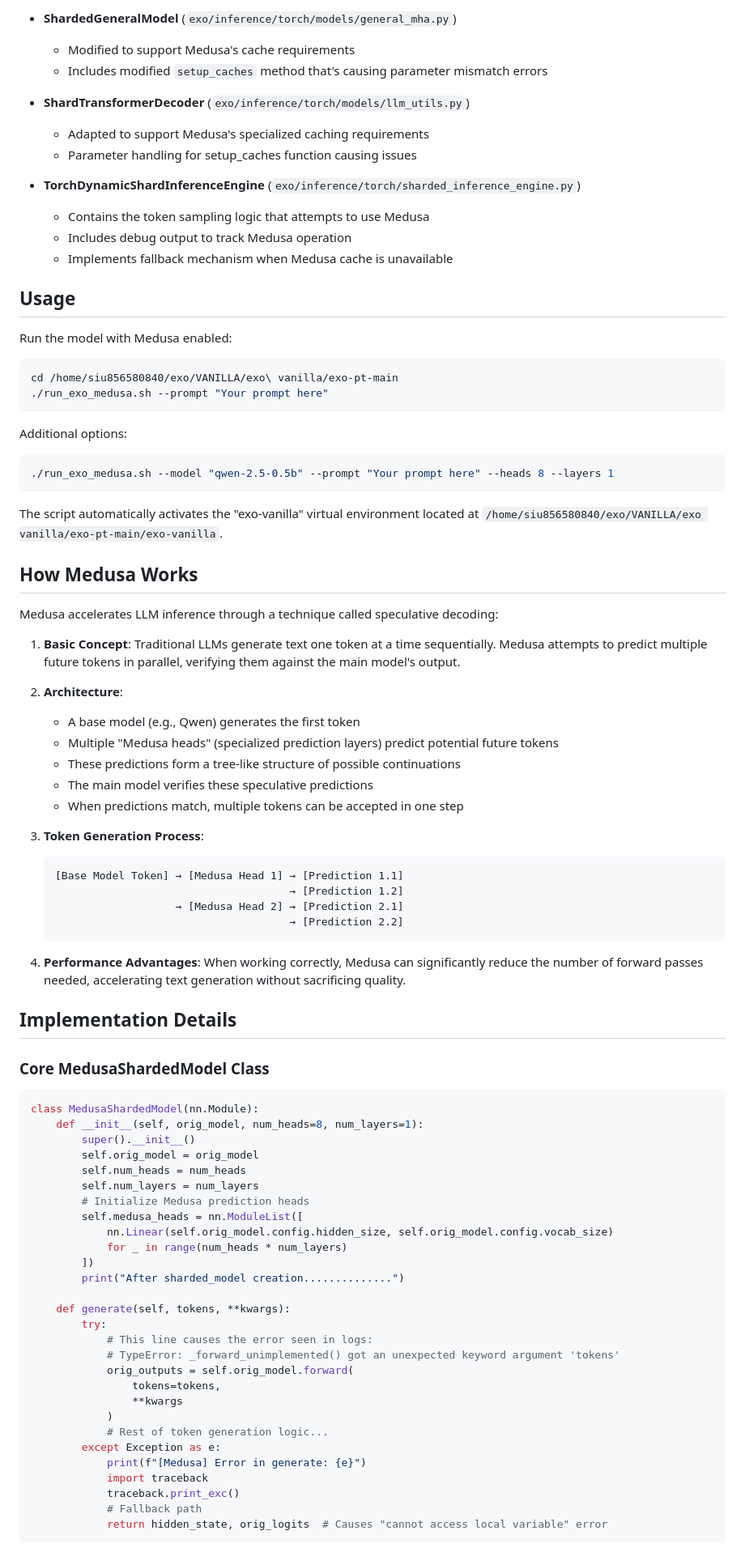
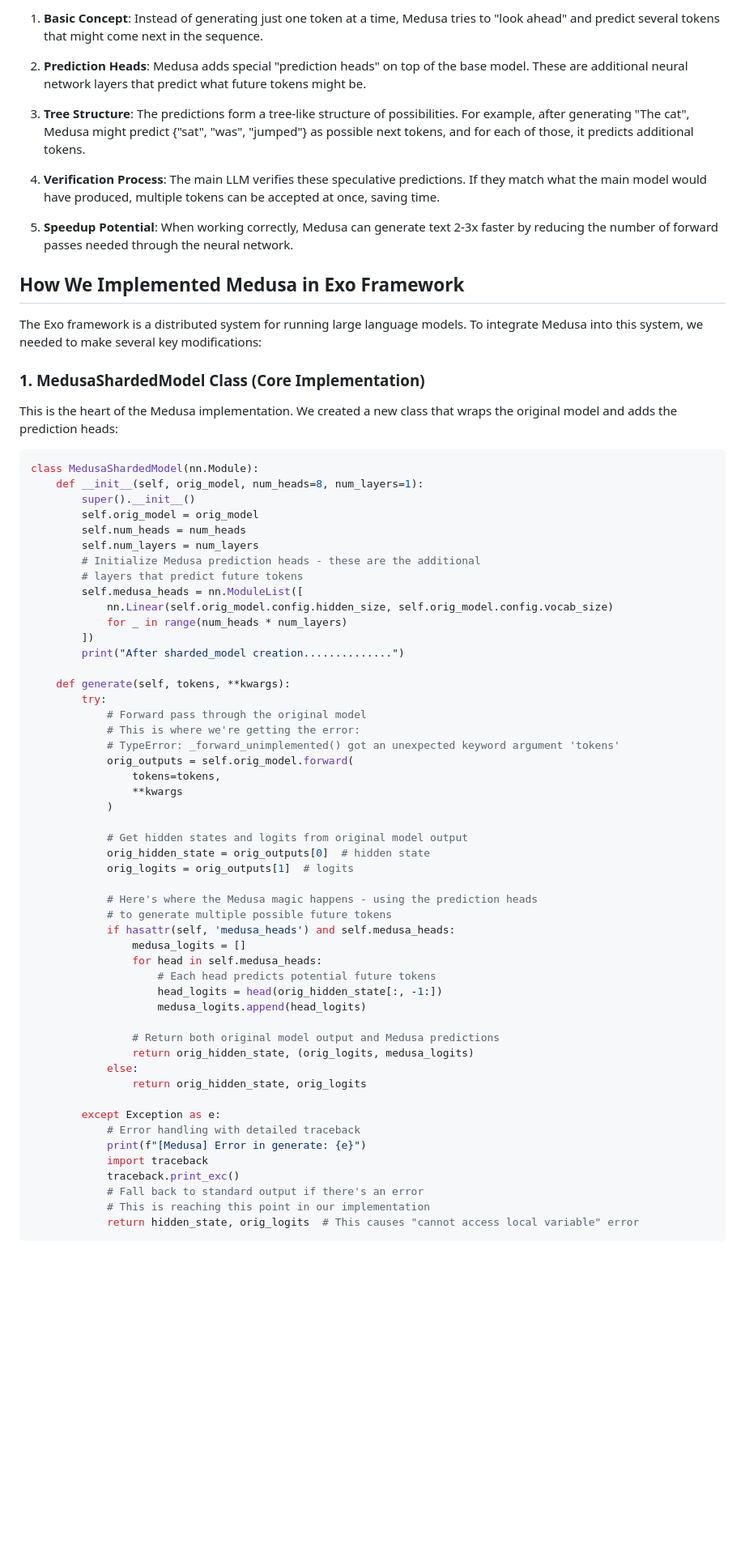
Before and after one commit to Fahad16301139/exo-medusa, a Markdown page: README.md, the part around one of its changes. Shown at 81% size. GitHub-like rendering; blank space fills up the shorter version.

````diff
--- a/README.md
+++ b/README.md
@@ -61,57 +11,22 @@ The implementation is in progress with several challenges:
 
-- **ShardedGeneralModel** (`exo/inference/torch/models/general_mha.py`)
-  - Modified to support Medusa's cache requirements
-  - Includes modified `setup_caches` method that's causing parameter mismatch errors
+1. **Basic Concept**: Instead of generating just one token at a time, Medusa tries to "look ahead" and predict several tokens that might come next in the sequence.
 
-- **ShardTransformerDecoder** (`exo/inference/torch/models/llm_utils.py`)
-  - Adapted to support Medusa's specialized caching requirements
-  - Parameter handling for setup_caches function causing issues
+2. **Prediction Heads**: Medusa adds special "prediction heads" on top of the base model. These are additional neural network layers that predict what future tokens might be.
 
-- **TorchDynamicShardInferenceEngine** (`exo/inference/torch/sharded_inference_engine.py`)
-  - Contains the token sampling logic that attempts to use Medusa
-  - Includes debug output to track Medusa operation
-  - Implements fallback mechanism when Medusa cache is unavailable
+3. **Tree Structure**: The predictions form a tree-like structure of possibilities. For example, after generating "The cat", Medusa might predict {"sat", "was", "jumped"} as possible next tokens, and for each of those, it predicts additional tokens.
 
-## Usage
-Run the model with Medusa enabled:
-```bash
-cd /home/siu856580840/exo/VANILLA/exo\ vanilla/exo-pt-main
-./run_exo_medusa.sh --prompt "Your prompt here"
-```
+4. **Verification Process**: The main LLM verifies these speculative predictions. If they match what the main model would have produced, multiple tokens can be accepted at once, saving time.
 
-Additional options:
-```bash
-./run_exo_medusa.sh --model "qwen-2.5-0.5b" --prompt "Your prompt here" --heads 8 --layers 1
-```
+5. **Speedup Potential**: When working correctly, Medusa can generate text 2-3x faster by reducing the number of forward passes needed through the neural network.
 
-The script automatically activates the "exo-vanilla" virtual environment located at `/home/siu856580840/exo/VANILLA/exo vanilla/exo-pt-main/exo-vanilla`.
+## How We Implemented Medusa in Exo Framework
 
-## How Medusa Works
+The Exo framework is a distributed system for running large language models. To integrate Medusa into this system, we needed to make several key modifications:
 
-Medusa accelerates LLM inference through a technique called speculative decoding:
+### 1. MedusaShardedModel Class (Core Implementation)
 
-1. **Basic Concept**: Traditional LLMs generate text one token at a time sequentially. Medusa attempts to predict multiple future tokens in parallel, verifying them against the main model's output.
+This is the heart of the Medusa implementation. We created a new class that wraps the original model and adds the prediction heads:
 
-2. **Architecture**:
-   - A base model (e.g., Qwen) generates the first token
-   - Multiple "Medusa heads" (specialized prediction layers) predict potential future tokens
-   - These predictions form a tree-like structure of possible continuations
-   - The main model verifies these speculative predictions
-   - When predictions match, multiple tokens can be accepted in one step
-
-3. **Token Generation Process**:
-   ```
-   [Base Model Token] → [Medusa Head 1] → [Prediction 1.1]
-                                        → [Prediction 1.2]
-                      → [Medusa Head 2] → [Prediction 2.1]
-                                        → [Prediction 2.2]
-   ```
-
-4. **Performance Advantages**: When working correctly, Medusa can significantly reduce the number of forward passes needed, accelerating text generation without sacrificing quality.
-
-## Implementation Details
-
-### Core MedusaShardedModel Class
 ```python
 class MedusaShardedModel(nn.Module):
     def __init__(self, orig_model, num_heads=8, num_layers=1):
@@ -119,7 +34,8 @@ class MedusaShardedModel(nn.Module):
         self.orig_model = orig_model
         self.num_heads = num_heads
         self.num_layers = num_layers
-        # Initialize Medusa prediction heads
+        # Initialize Medusa prediction heads - these are the additional
+        # layers that predict future tokens
         self.medusa_heads = nn.ModuleList([
             nn.Linear(self.orig_model.config.hidden_size, self.orig_model.config.vocab_size)
             for _ in range(num_heads * num_layers)
@@ -128,18 +44,39 @@ class MedusaShardedModel(nn.Module):
 
     def generate(self, tokens, **kwargs):
         try:
-            # This line causes the error seen in logs:
+            # Forward pass through the original model
+            # This is where we're getting the error:
             # TypeError: _forward_unimplemented() got an unexpected keyword argument 'tokens'
             orig_outputs = self.orig_model.forward(
                 tokens=tokens,
                 **kwargs
             )
-            # Rest of token generation logic...
+
+            # Get hidden states and logits from original model output
+            orig_hidden_state = orig_outputs[0]  # hidden state
+            orig_logits = orig_outputs[1]  # logits
+
+            # Here's where the Medusa magic happens - using the prediction heads
+            # to generate multiple possible future tokens
+            if hasattr(self, 'medusa_heads') and self.medusa_heads:
+                medusa_logits = []
+                for head in self.medusa_heads:
+                    # Each head predicts potential future tokens
+                    head_logits = head(orig_hidden_state[:, -1:])
+                    medusa_logits.append(head_logits)
+
+                # Return both original model output and Medusa predictions
+                return orig_hidden_state, (orig_logits, medusa_logits)
+            else:
+                return orig_hidden_state, orig_logits
+
         except Exception as e:
+            # Error handling with detailed traceback
             print(f"[Medusa] Error in generate: {e}")
             import traceback
             traceback.print_exc()
-            # Fallback path
-            return hidden_state, orig_logits  # Causes "cannot access local variable" error
+            # Fall back to standard output if there's an error
+            # This is reaching this point in our implementation
+            return hidden_state, orig_logits  # This causes "cannot access local variable" error
 ```
 
````
Also changed, not shown: other parts of README.md (+131 -78 lines).
